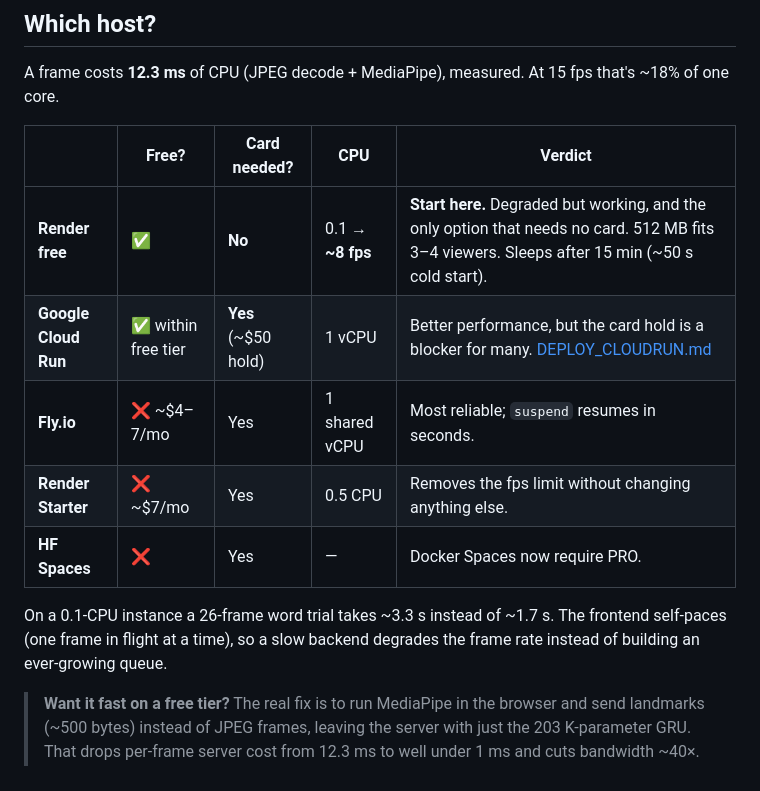
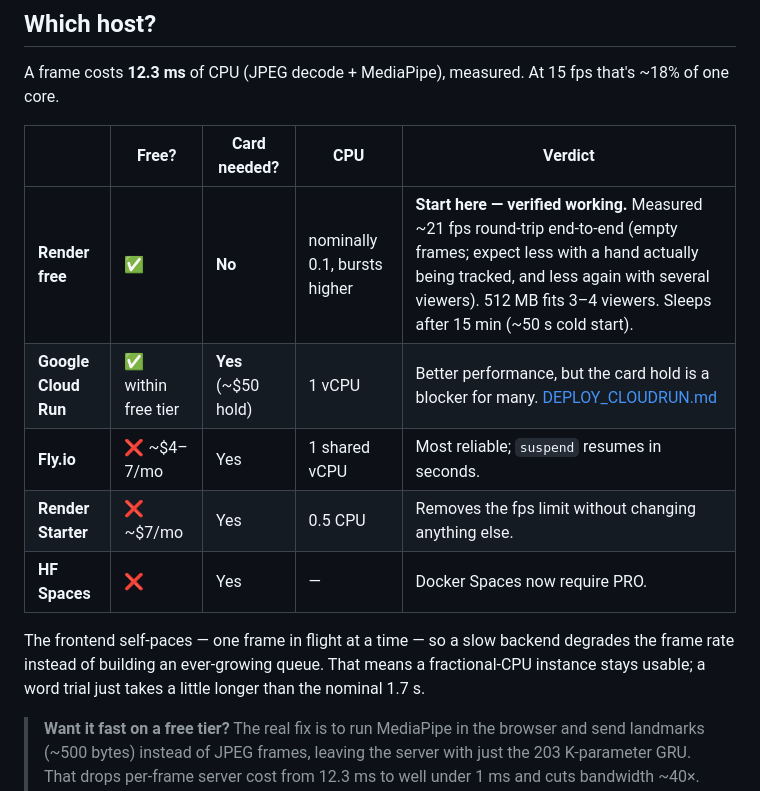
Before and after one commit to Faig-TYBV/azsl-sign-demo, a Markdown page: DEPLOY_RECOGNITION.md, the part around the change. Drawn GitHub-style.

Commit message:
Record the verified Render numbers
The deployment is confirmed working end to end after the libEGL fix: CONNECTING
-> READY -> COUNTDOWN -> RECORDING -> ANALYZING -> RESULT, at ~21 fps round-trip
measured from Azerbaijan. That is far better than the ~8 fps I projected from
Render's nominal 0.1 CPU — the free tier evidently bursts well above it.

Caveated the figure rather than quoting it flat: the measurement used empty
frames, where MediaPipe's palm detector exits before running the landmark model,
so real use with a hand in shot (and with several viewers) will be slower.

Co-Authored-By: Claude Opus 5 <noreply@anthropic.com>

```diff
--- a/DEPLOY_RECOGNITION.md
+++ b/DEPLOY_RECOGNITION.md
@@ -48,15 +48,16 @@ that's ~18% of one core.
 
 | | Free? | Card needed? | CPU | Verdict |
 | --- | --- | --- | --- | --- |
-| **Render free** | ✅ | **No** | 0.1 → **~8 fps** | **Start here.** Degraded but working, and the only option that needs no card. 512 MB fits 3–4 viewers. Sleeps after 15 min (~50 s cold start). |
+| **Render free** | ✅ | **No** | nominally 0.1, bursts higher | **Start here — verified working.** Measured ~21 fps round-trip end-to-end (empty frames; expect less with a hand actually being tracked, and less again with several viewers). 512 MB fits 3–4 viewers. Sleeps after 15 min (~50 s cold start). |
 | **Google Cloud Run** | ✅ within free tier | **Yes** (~$50 hold) | 1 vCPU | Better performance, but the card hold is a blocker for many. [DEPLOY_CLOUDRUN.md](DEPLOY_CLOUDRUN.md) |
 | **Fly.io** | ❌ ~$4–7/mo | Yes | 1 shared vCPU | Most reliable; `suspend` resumes in seconds. |
 | **Render Starter** | ❌ ~$7/mo | Yes | 0.5 CPU | Removes the fps limit without changing anything else. |
 | **HF Spaces** | ❌ | Yes | — | Docker Spaces now require PRO. |
 
-On a 0.1-CPU instance a 26-frame word trial takes ~3.3 s instead of ~1.7 s. The
-frontend self-paces (one frame in flight at a time), so a slow backend degrades
-the frame rate instead of building an ever-growing queue.
+The frontend self-paces — one frame in flight at a time — so a slow backend
+degrades the frame rate instead of building an ever-growing queue. That means a
+fractional-CPU instance stays usable; a word trial just takes a little longer
+than the nominal 1.7 s.
 
 > **Want it fast on a free tier?** The real fix is to run MediaPipe in the
 > browser and send landmarks (~500 bytes) instead of JPEG frames, leaving the
```
